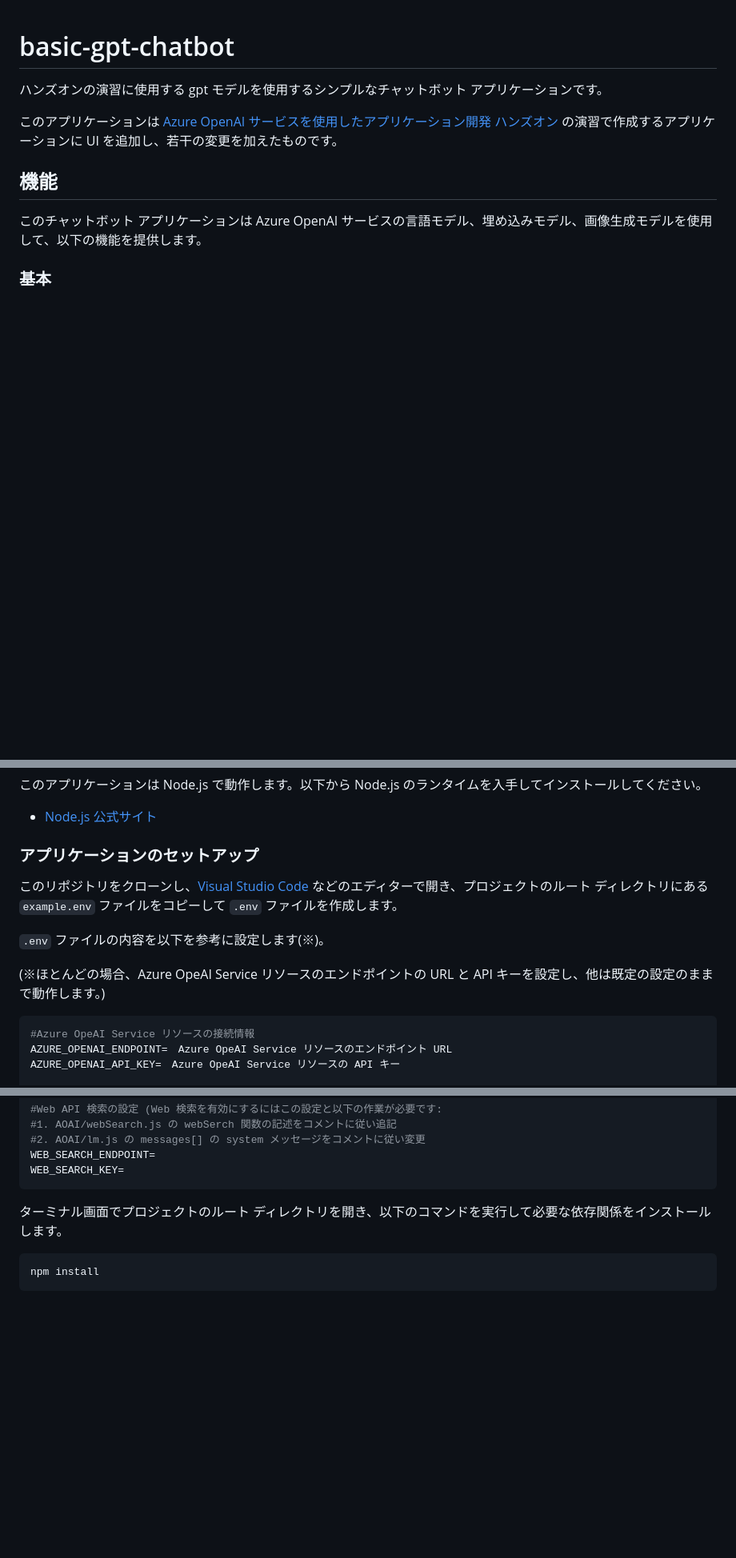
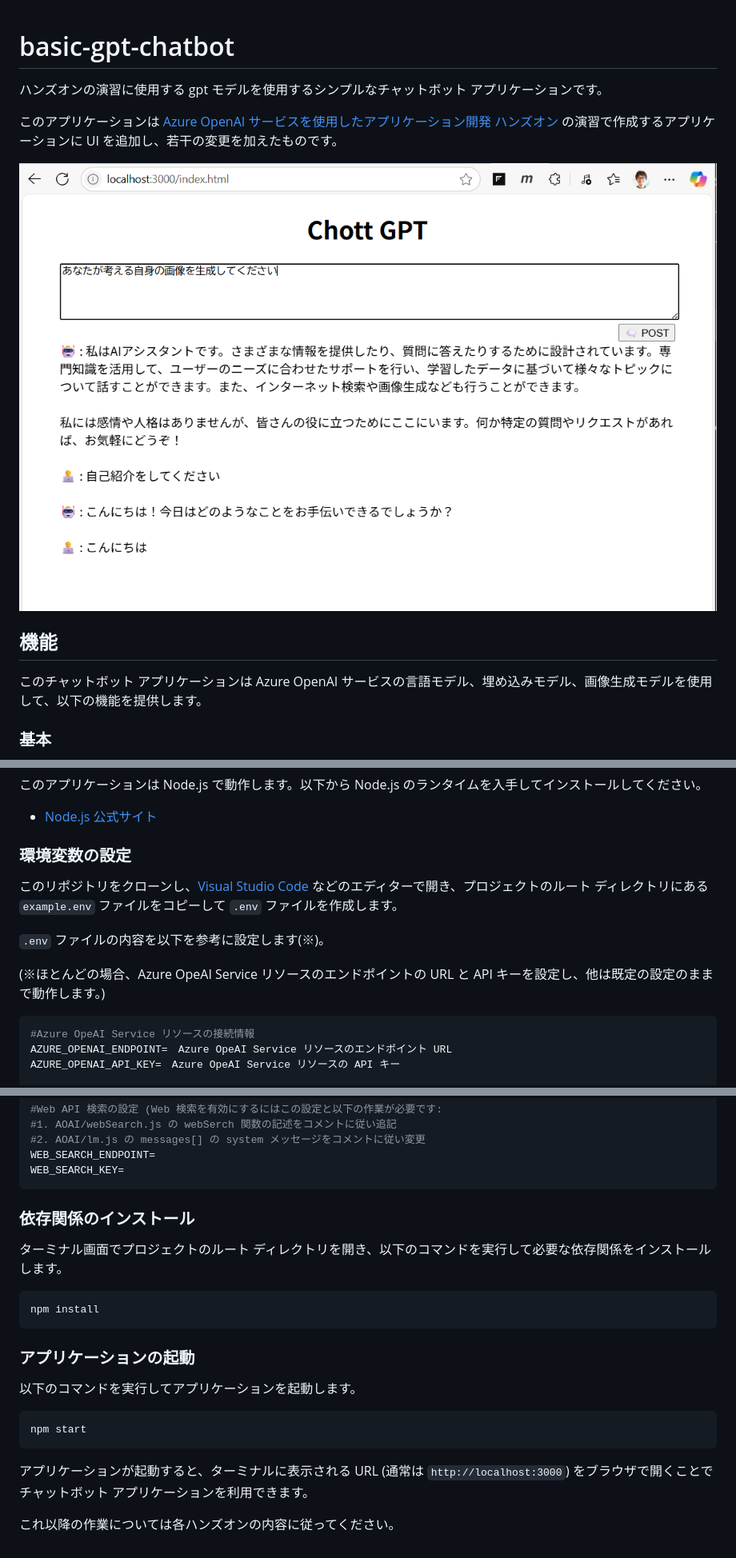
Before and after one commit to osamum/handsonbot, a Markdown page: README.md, 3 parts joined by grey strips. Shown: that part at 80% size. GitHub-like rendering; pictures changed too: img_botapp.png (added); blank space fills up the shorter version.

````diff
--- a/README.md
+++ b/README.md
@@ -2,6 +2,8 @@
 ハンズオンの演習に使用する gpt モデルを使用するシンプルなチャットボット アプリケーションです。
 
 このアプリケーションは [Azure OpenAI サービスを使用したアプリケーション開発 ハンズオン](https://github.com/osamum/AOAI-first-step-for-Developer) の演習で作成するアプリケーションに UI を追加し、若干の変更を加えたものです。
+
+![ポット アプリケーションの画像](img_botapp.png)
 
 ## 機能
 
@@ -52,16 +54,13 @@ Bicep テンプレートを使用して Azure リソースをほぼ自動でデ
 
 - [Node.js 公式サイト](https://nodejs.org/)
 
-### アプリケーションのセットアップ
+### 環境変数の設定
 
 このリポジトリをクローンし、[Visual Studio Code](https://code.visualstudio.com/download) などのエディターで開き、プロジェクトのルート ディレクトリにある `example.env` ファイルをコピーして `.env` ファイルを作成します。
 
 `.env` ファイルの内容を以下を参考に設定します(※)。
 
 (※ほとんどの場合、Azure OpeAI Service リソースのエンドポイントの URL と API キーを設定し、他は既定の設定のままで動作します。)
-
-
-
 
 ```env
 #Azure OpeAI Service リソースの接続情報
@@ -97,9 +96,22 @@ WEB_SEARCH_ENDPOINT=
 WEB_SEARCH_KEY=
 ```
 
+### 依存関係のインストール
 
 ターミナル画面でプロジェクトのルート ディレクトリを開き、以下のコマンドを実行して必要な依存関係をインストールします。
 
 ```bash
 npm install
 ```
+
+### アプリケーションの起動
+
+以下のコマンドを実行してアプリケーションを起動します。
+
+```bash
+npm start
+```
+
+アプリケーションが起動すると、ターミナルに表示される URL (通常は `http://localhost:3000`) をブラウザで開くことでチャットボット アプリケーションを利用できます。
+
+これ以降の作業については各ハンズオンの内容に従ってください。
````
